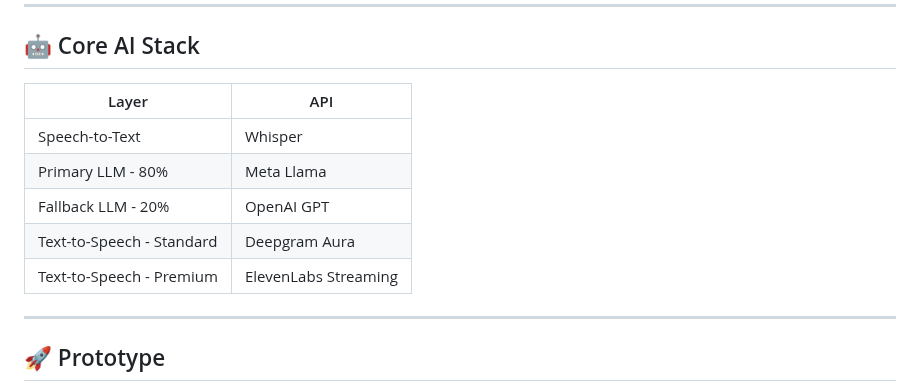
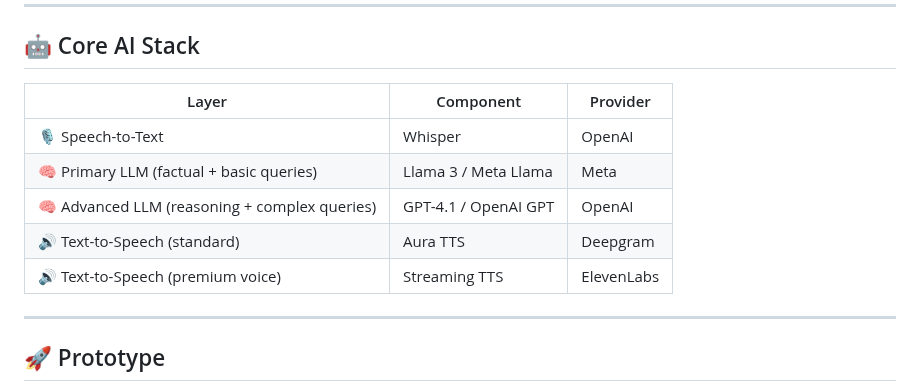
Before and after one commit to Raguram-N/Exam_Buddy_proposal, a Markdown page: README.md, the part around the change. Drawn GitHub-style.

```diff
--- a/README.md
+++ b/README.md
@@ -127,13 +127,14 @@ AI      : Generates topic-specific exam questions instantly.
 
 ## 🤖 Core AI Stack
 
-| Layer                       | API                                       |
-| --------------------------- | ----------------------------------------- |
-| Speech-to-Text              | Whisper                                   |
-| Primary LLM - 80%           | Meta Llama                                |
-| Fallback LLM -  20%         | OpenAI GPT                                |
-| Text-to-Speech - Standard   |  Deepgram Aura                            |
-| Text-to-Speech - Premium    |  ElevenLabs Streaming                     |
+| Layer                                         | Component            | Provider   |
+| --------------------------------------------- | -------------------- | ---------- |
+| 🎙 Speech-to-Text                             | Whisper              | OpenAI     |
+| 🧠 Primary LLM (factual + basic queries)      | Llama 3 / Meta Llama | Meta       |
+| 🧠 Advanced LLM (reasoning + complex queries) | GPT-4.1 / OpenAI GPT | OpenAI     |
+| 🔊 Text-to-Speech (standard)                  | Aura TTS             | Deepgram   |
+| 🔊 Text-to-Speech (premium voice)             | Streaming TTS        | ElevenLabs |
+
 
 ---
 
```
